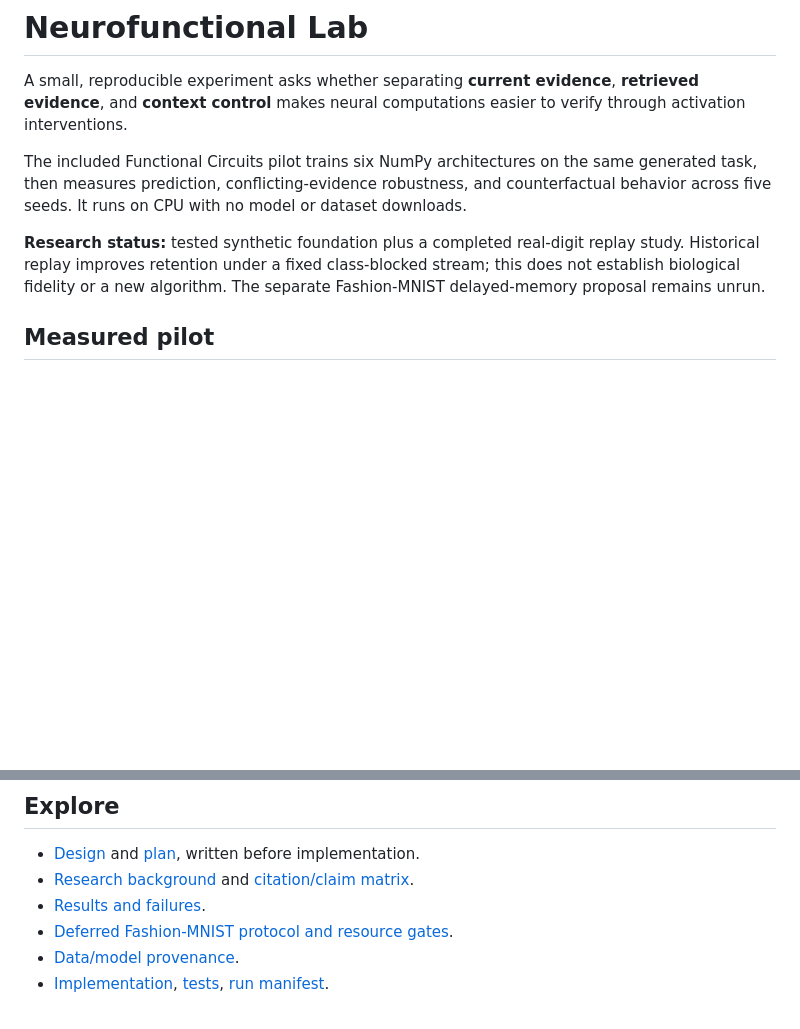
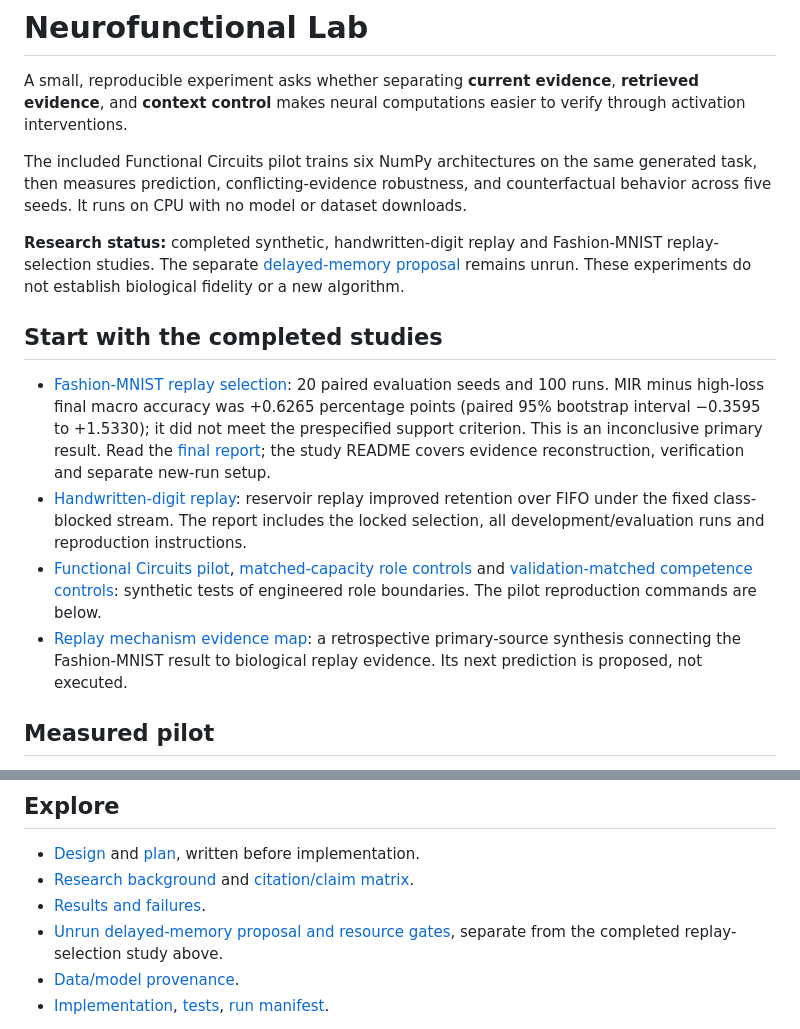
Before and after one commit to EastonSell/learning-and-remembering, a Markdown page: README.md, 2 parts joined by grey strips. GitHub-like rendering; blank space fills up the shorter version.

Commit message:
Improve navigation to completed studies and evidence

```diff
--- a/README.md
+++ b/README.md
@@ -4,7 +4,14 @@ A small, reproducible experiment asks whether separating **current evidence**, *
 
 The included Functional Circuits pilot trains six NumPy architectures on the same generated task, then measures prediction, conflicting-evidence robustness, and counterfactual behavior across five seeds. It runs on CPU with no model or dataset downloads.
 
-**Research status:** tested synthetic foundation plus a completed real-digit replay study. Historical replay improves retention under a fixed class-blocked stream; this does not establish biological fidelity or a new algorithm. The separate Fashion-MNIST delayed-memory proposal remains unrun.
+**Research status:** completed synthetic, handwritten-digit replay and Fashion-MNIST replay-selection studies. The separate [delayed-memory proposal](docs/next_experiment.md) remains unrun. These experiments do not establish biological fidelity or a new algorithm.
+
+## Start with the completed studies
+
+- [Fashion-MNIST replay selection](studies/replay-selection-fashion-mnist/README.md): 20 paired evaluation seeds and 100 runs. MIR minus high-loss final macro accuracy was +0.6265 percentage points (paired 95% bootstrap interval −0.3595 to +1.5330); it did not meet the prespecified support criterion. This is an inconclusive primary result. Read the [final report](studies/replay-selection-fashion-mnist/results/evaluation-report-public.md); the study README covers evidence reconstruction, verification and separate new-run setup.
+- [Handwritten-digit replay](docs/replay_results.md): reservoir replay improved retention over FIFO under the fixed class-blocked stream. The report includes the locked selection, all development/evaluation runs and reproduction instructions.
+- [Functional Circuits pilot](docs/results.md), [matched-capacity role controls](docs/role_controls.md) and [validation-matched competence controls](docs/competence_controls.md): synthetic tests of engineered role boundaries. The pilot reproduction commands are below.
+- [Replay mechanism evidence map](research/replay-mechanism-map.md): a retrospective primary-source synthesis connecting the Fashion-MNIST result to biological replay evidence. Its next prediction is proposed, not executed.
 
 ## Measured pilot
 
@@ -70,7 +77,7 @@ Across ten paired seeds, final macro accuracy was **88.44% reservoir**, **21.16%
 - [Design](docs/design.md) and [plan](docs/plan.md), written before implementation.
 - [Research background](docs/research.md) and [citation/claim matrix](docs/claim_matrix.md).
 - [Results and failures](docs/results.md).
-- [Deferred Fashion-MNIST protocol and resource gates](docs/next_experiment.md).
+- [Unrun delayed-memory proposal and resource gates](docs/next_experiment.md), separate from the completed replay-selection study above.
 - [Data/model provenance](docs/provenance.md).
 - [Implementation](src/functional_circuits), [tests](tests), [run manifest](results/pilot/manifest.json).
 
```
